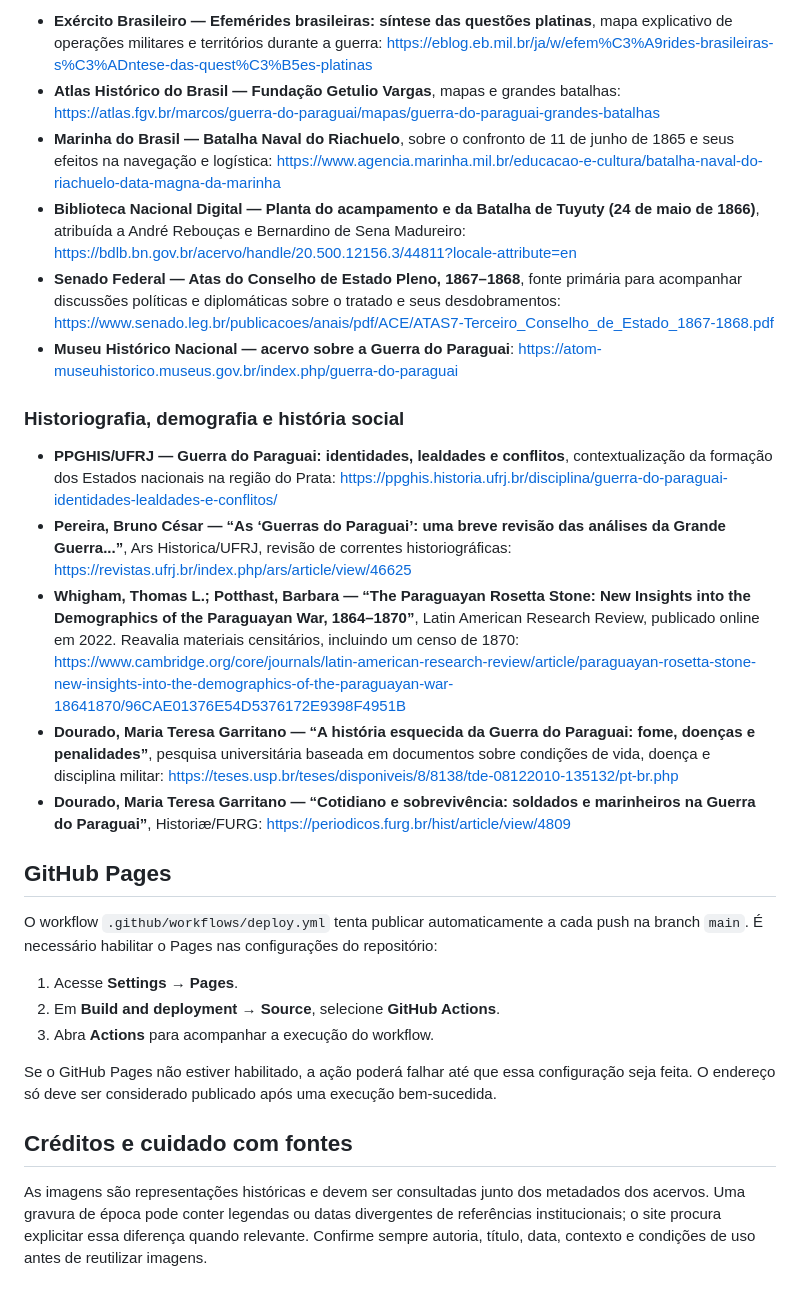
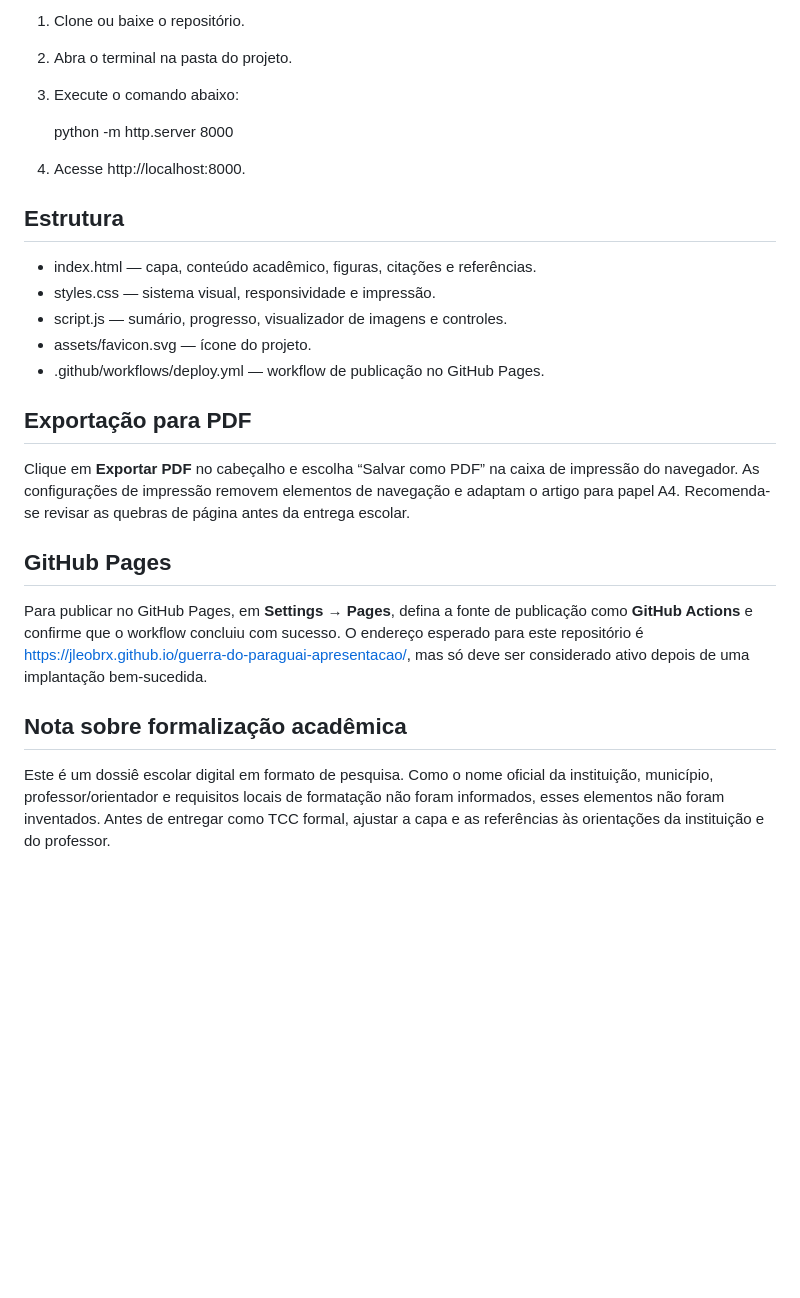
Before and after one commit to JLeoBRx/guerra-do-paraguai-apresentacao, a Markdown page: README.md, the part around one of its changes. Rendered like a GitHub page; blank space fills up the shorter version.

```diff
--- a/README.md
+++ b/README.md
@@ -69,29 +63,28 @@ Fontes tipográficas e imagens externas requerem internet. Se uma imagem falhar,
 
-- **Exército Brasileiro — Efemérides brasileiras: síntese das questões platinas**, mapa explicativo de operações militares e territórios durante a guerra: https://eblog.eb.mil.br/ja/w/efem%C3%A9rides-brasileiras-s%C3%ADntese-das-quest%C3%B5es-platinas
-- **Atlas Histórico do Brasil — Fundação Getulio Vargas**, mapas e grandes batalhas: https://atlas.fgv.br/marcos/guerra-do-paraguai/mapas/guerra-do-paraguai-grandes-batalhas
-- **Marinha do Brasil — Batalha Naval do Riachuelo**, sobre o confronto de 11 de junho de 1865 e seus efeitos na navegação e logística: https://www.agencia.marinha.mil.br/educacao-e-cultura/batalha-naval-do-riachuelo-data-magna-da-marinha
-- **Biblioteca Nacional Digital — Planta do acampamento e da Batalha de Tuyuty (24 de maio de 1866)**, atribuída a André Rebouças e Bernardino de Sena Madureiro: https://bdlb.bn.gov.br/acervo/handle/20.500.12156.3/44811?locale-attribute=en
-- **Senado Federal — Atas do Conselho de Estado Pleno, 1867–1868**, fonte primária para acompanhar discussões políticas e diplomáticas sobre o tratado e seus desdobramentos: https://www.senado.leg.br/publicacoes/anais/pdf/ACE/ATAS7-Terceiro_Conselho_de_Estado_1867-1868.pdf
-- **Museu Histórico Nacional — acervo sobre a Guerra do Paraguai**: https://atom-museuhistorico.museus.gov.br/index.php/guerra-do-paraguai
+1. Clone ou baixe o repositório.
+2. Abra o terminal na pasta do projeto.
+3. Execute o comando abaixo:
 
-### Historiografia, demografia e história social
+    python -m http.server 8000
 
-- **PPGHIS/UFRJ — Guerra do Paraguai: identidades, lealdades e conflitos**, contextualização da formação dos Estados nacionais na região do Prata: https://ppghis.historia.ufrj.br/disciplina/guerra-do-paraguai-identidades-lealdades-e-conflitos/
-- **Pereira, Bruno César — “As ‘Guerras do Paraguai’: uma breve revisão das análises da Grande Guerra...”**, Ars Historica/UFRJ, revisão de correntes historiográficas: https://revistas.ufrj.br/index.php/ars/article/view/46625
-- **Whigham, Thomas L.; Potthast, Barbara — “The Paraguayan Rosetta Stone: New Insights into the Demographics of the Paraguayan War, 1864–1870”**, Latin American Research Review, publicado online em 2022. Reavalia materiais censitários, incluindo um censo de 1870: https://www.cambridge.org/core/journals/latin-american-research-review/article/paraguayan-rosetta-stone-new-insights-into-the-demographics-of-the-paraguayan-war-18641870/96CAE01376E54D5376172E9398F4951B
-- **Dourado, Maria Teresa Garritano — “A história esquecida da Guerra do Paraguai: fome, doenças e penalidades”**, pesquisa universitária baseada em documentos sobre condições de vida, doença e disciplina militar: https://teses.usp.br/teses/disponiveis/8/8138/tde-08122010-135132/pt-br.php
-- **Dourado, Maria Teresa Garritano — “Cotidiano e sobrevivência: soldados e marinheiros na Guerra do Paraguai”**, Historiæ/FURG: https://periodicos.furg.br/hist/article/view/4809
+4. Acesse http://localhost:8000.
+
+## Estrutura
+
+- index.html — capa, conteúdo acadêmico, figuras, citações e referências.
+- styles.css — sistema visual, responsividade e impressão.
+- script.js — sumário, progresso, visualizador de imagens e controles.
+- assets/favicon.svg — ícone do projeto.
+- .github/workflows/deploy.yml — workflow de publicação no GitHub Pages.
+
+## Exportação para PDF
+
+Clique em **Exportar PDF** no cabeçalho e escolha “Salvar como PDF” na caixa de impressão do navegador. As configurações de impressão removem elementos de navegação e adaptam o artigo para papel A4. Recomenda-se revisar as quebras de página antes da entrega escolar.
 
 ## GitHub Pages
 
-O workflow `.github/workflows/deploy.yml` tenta publicar automaticamente a cada push na branch `main`. É necessário habilitar o Pages nas configurações do repositório:
+Para publicar no GitHub Pages, em **Settings → Pages**, defina a fonte de publicação como **GitHub Actions** e confirme que o workflow concluiu com sucesso. O endereço esperado para este repositório é https://jleobrx.github.io/guerra-do-paraguai-apresentacao/, mas só deve ser considerado ativo depois de uma implantação bem-sucedida.
 
-1. Acesse **Settings → Pages**.
-2. Em **Build and deployment → Source**, selecione **GitHub Actions**.
-3. Abra **Actions** para acompanhar a execução do workflow.
+## Nota sobre formalização acadêmica
 
-Se o GitHub Pages não estiver habilitado, a ação poderá falhar até que essa configuração seja feita. O endereço só deve ser considerado publicado após uma execução bem-sucedida.
-
-## Créditos e cuidado com fontes
-
-As imagens são representações históricas e devem ser consultadas junto dos metadados dos acervos. Uma gravura de época pode conter legendas ou datas divergentes de referências institucionais; o site procura explicitar essa diferença quando relevante. Confirme sempre autoria, título, data, contexto e condições de uso antes de reutilizar imagens.
+Este é um dossiê escolar digital em formato de pesquisa. Como o nome oficial da instituição, município, professor/orientador e requisitos locais de formatação não foram informados, esses elementos não foram inventados. Antes de entregar como TCC formal, ajustar a capa e as referências às orientações da instituição e do professor.
```
Also changed, not shown: other parts of README.md (+44 -50 lines).
